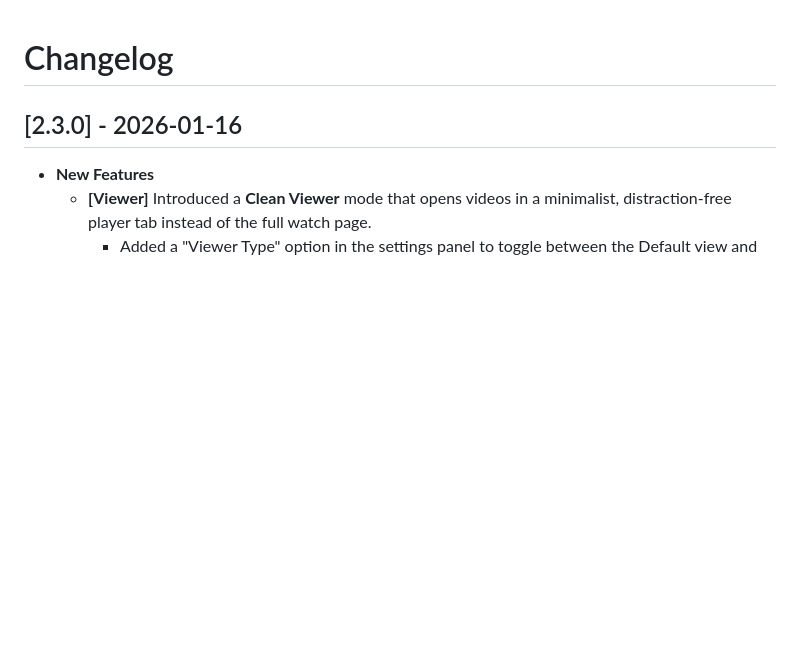
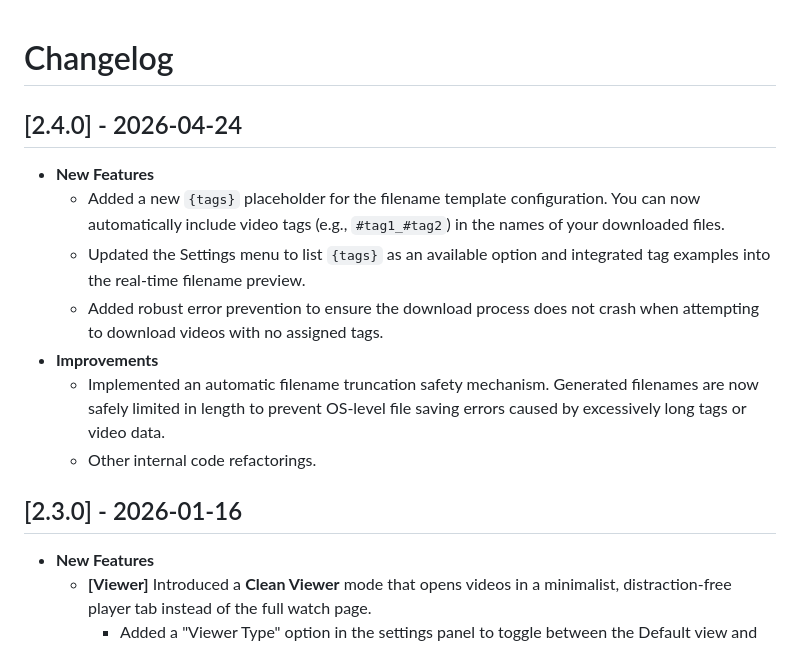
Before and after one commit to p65536/Userscripts-Collection, a Markdown page: docs/RedGIFs-Video-Download-Button/CHANGELOG.md, the part around the change. GitHub-like rendering; blank space fills up the shorter version.

```diff
--- a/docs/RedGIFs-Video-Download-Button/CHANGELOG.md
+++ b/docs/RedGIFs-Video-Download-Button/CHANGELOG.md
@@ -1,4 +1,13 @@
 # Changelog
+
+## [2.4.0] - 2026-04-24
+- **New Features**
+  - Added a new `{tags}` placeholder for the filename template configuration. You can now automatically include video tags (e.g., `#tag1_#tag2`) in the names of your downloaded files.
+  - Updated the Settings menu to list `{tags}` as an available option and integrated tag examples into the real-time filename preview.
+  - Added robust error prevention to ensure the download process does not crash when attempting to download videos with no assigned tags.
+- **Improvements**
+  - Implemented an automatic filename truncation safety mechanism. Generated filenames are now safely limited in length to prevent OS-level file saving errors caused by excessively long tags or video data.
+  - Other internal code refactorings.
 
 ## [2.3.0] - 2026-01-16
 - **New Features**
```
Also changed, not shown: NSFW.md (+4 -1 lines), docs/RedGIFs-Video-Download-Button/images/settings_panel.png, 1 other file.
